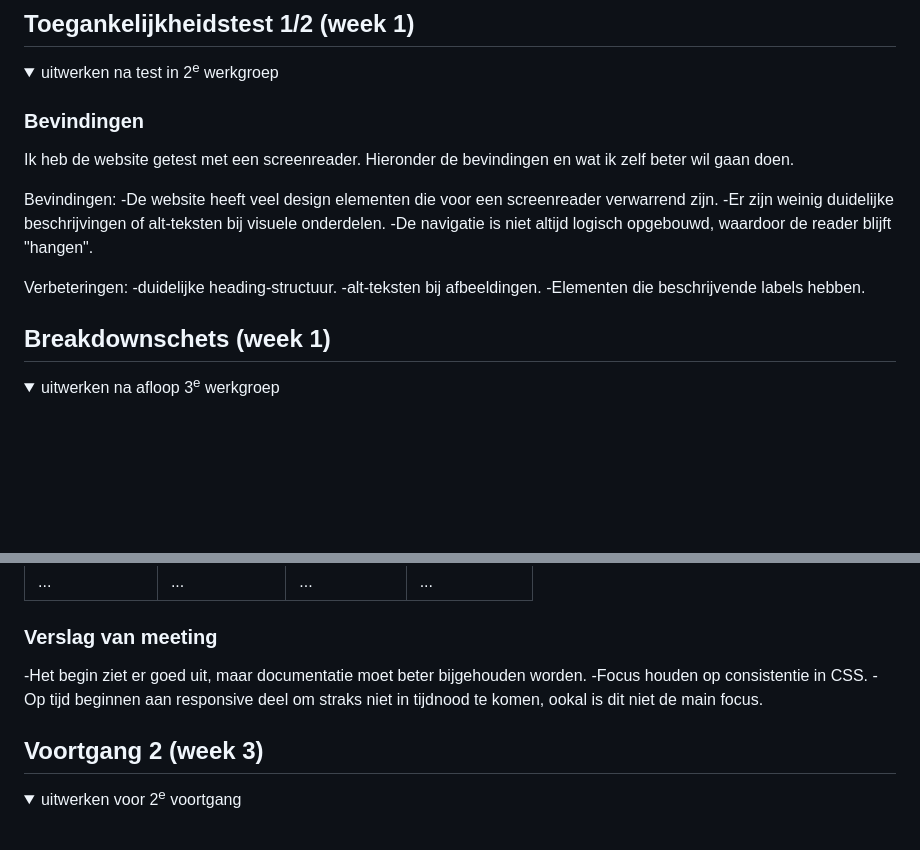
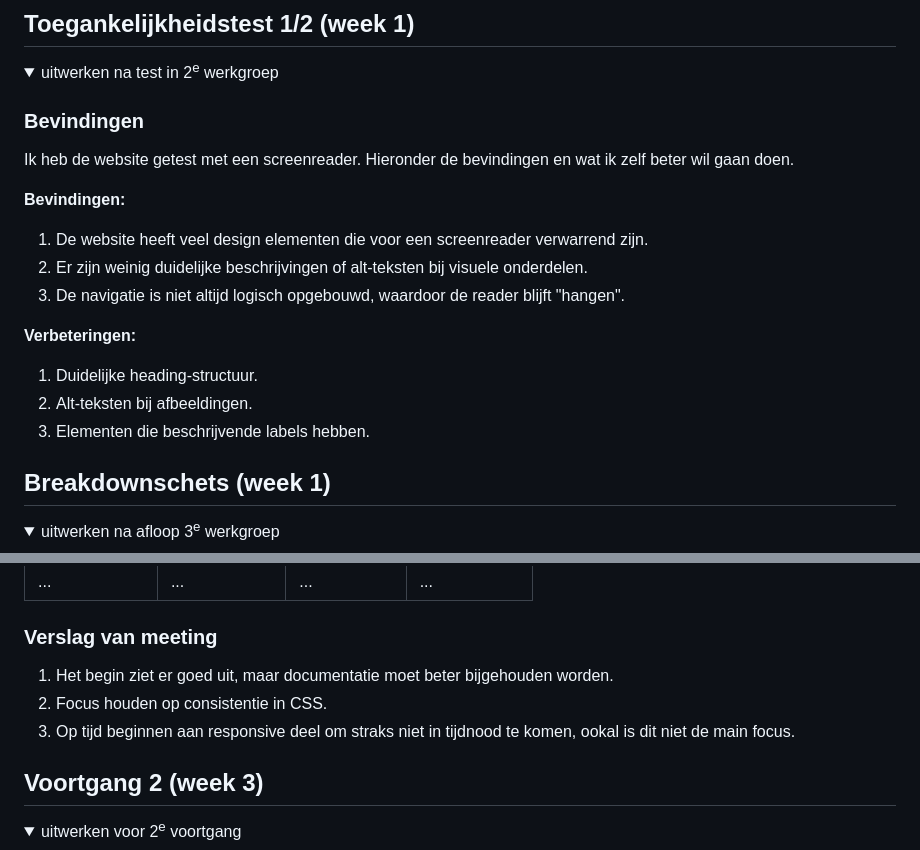
Before and after one commit to JayvdMeij/FED, a Markdown page: README.md, 2 parts joined by grey strips. Drawn GitHub-style; folded sections open; blank space fills up the shorter version.

```diff
--- a/README.md
+++ b/README.md
@@ -58,15 +58,17 @@ Nb. Door *open* toe te voegen aan een *details* element kun je deze standaard op
   ### Bevindingen
   Ik heb de website getest met een screenreader. Hieronder de bevindingen en wat ik zelf beter wil gaan doen.
 
-  Bevindingen:
-  -De website heeft veel design elementen die voor een screenreader verwarrend zijn.
-  -Er zijn weinig duidelijke beschrijvingen of alt-teksten bij visuele onderdelen.
-  -De navigatie is niet altijd logisch opgebouwd, waardoor de reader blijft "hangen".
+  **Bevindingen:**
 
-  Verbeteringen:
-  -duidelijke heading-structuur.
-  -alt-teksten bij afbeeldingen.
-  -Elementen die beschrijvende labels hebben.
+  1. De website heeft veel design elementen die voor een screenreader verwarrend zijn.
+  2. Er zijn weinig duidelijke beschrijvingen of alt-teksten bij visuele onderdelen.
+  3. De navigatie is niet altijd logisch opgebouwd, waardoor de reader blijft "hangen".
+
+  **Verbeteringen:**
+
+  1. Duidelijke heading-structuur.
+  2. Alt-teksten bij afbeeldingen.
+  3. Elementen die beschrijvende labels hebben.
 
 </details>
 
@@ -106,9 +108,9 @@ Nb. Door *open* toe te voegen aan een *details* element kun je deze standaard op
 
 
   ### Verslag van meeting
-  -Het begin ziet er goed uit, maar documentatie moet beter bijgehouden worden.
-  -Focus houden op consistentie in CSS.
-  -Op tijd beginnen aan responsive deel om straks niet in tijdnood te komen, ookal is dit niet de main focus.
+  1. Het begin ziet er goed uit, maar documentatie moet beter bijgehouden worden.
+  2. Focus houden op consistentie in CSS.
+  3. Op tijd beginnen aan responsive deel om straks niet in tijdnood te komen, ookal is dit niet de main focus.
 
 </details>
 
```
